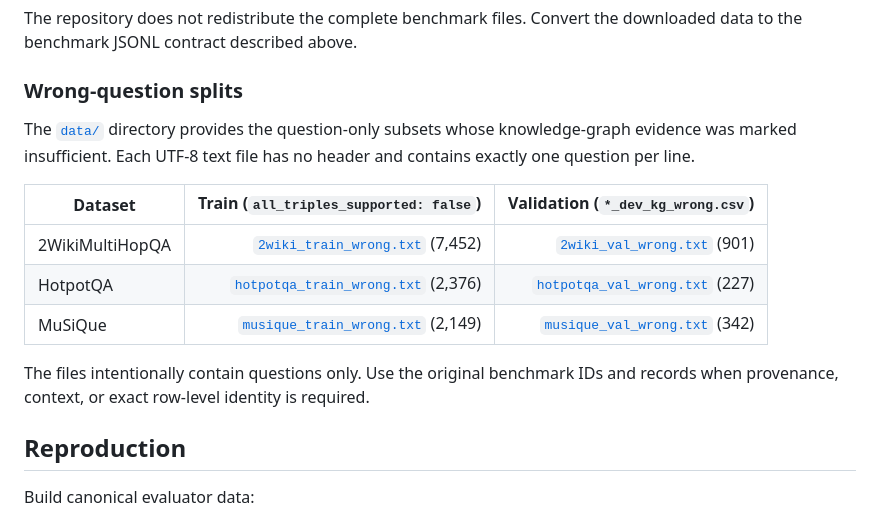
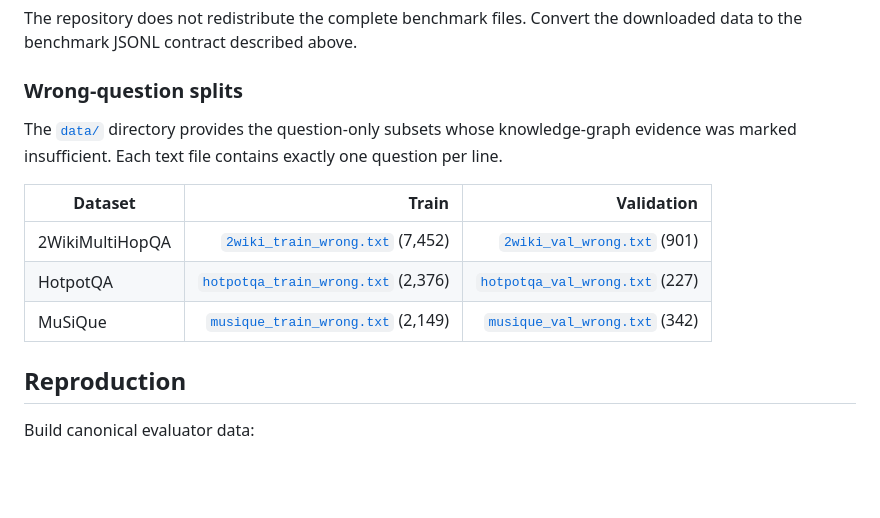
Before and after one commit to DaeyongKwon98/SAFE, a Markdown page: README.md, the part around the change. GitHub-like rendering; blank space fills up the shorter version.

```diff
--- a/README.md
+++ b/README.md
@@ -50,17 +50,13 @@ downloaded data to the benchmark JSONL contract described above.
 ### Wrong-question splits
 
 The [`data/`](data/) directory provides the question-only subsets whose
-knowledge-graph evidence was marked insufficient. Each UTF-8 text file has no
-header and contains exactly one question per line.
+knowledge-graph evidence was marked insufficient. Each text file contains exactly one question per line.
 
-| Dataset | Train (`all_triples_supported: false`) | Validation (`*_dev_kg_wrong.csv`) |
+| Dataset | Train | Validation |
 | --- | ---: | ---: |
 | 2WikiMultiHopQA | [`2wiki_train_wrong.txt`](data/2wiki_train_wrong.txt) (7,452) | [`2wiki_val_wrong.txt`](data/2wiki_val_wrong.txt) (901) |
 | HotpotQA | [`hotpotqa_train_wrong.txt`](data/hotpotqa_train_wrong.txt) (2,376) | [`hotpotqa_val_wrong.txt`](data/hotpotqa_val_wrong.txt) (227) |
 | MuSiQue | [`musique_train_wrong.txt`](data/musique_train_wrong.txt) (2,149) | [`musique_val_wrong.txt`](data/musique_val_wrong.txt) (342) |
-
-The files intentionally contain questions only. Use the original benchmark IDs
-and records when provenance, context, or exact row-level identity is required.
 
 ## Reproduction
 
```
